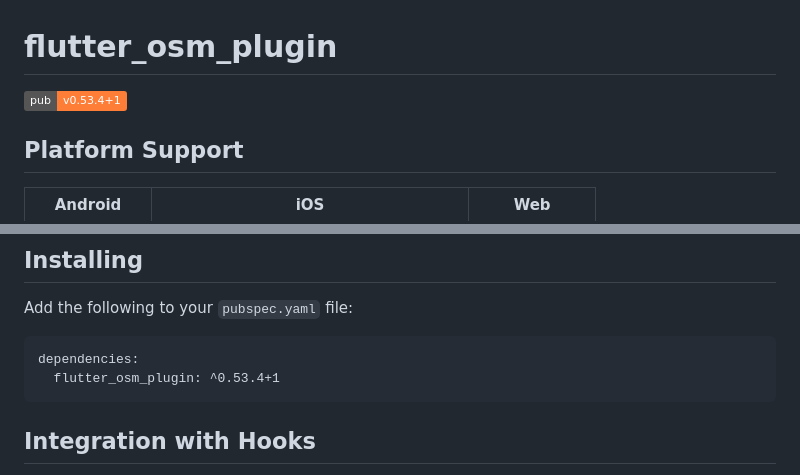
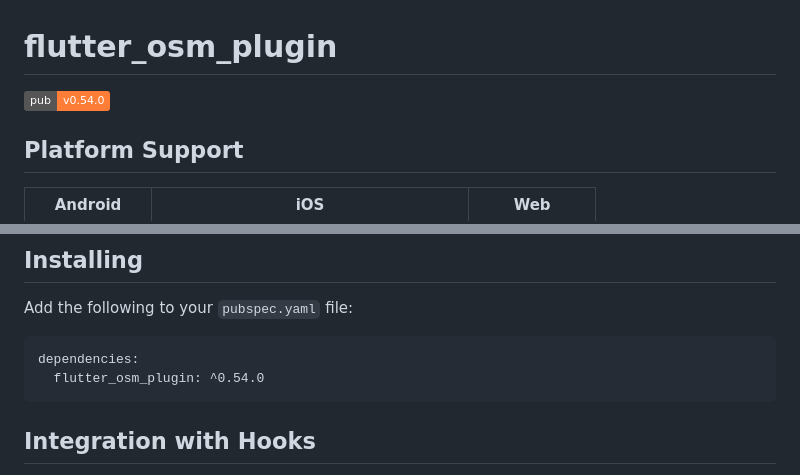
Before and after one commit to liodali/osm_flutter, a Markdown page: README.md, 2 parts joined by grey strips. GitHub-like rendering; badges without logos.

```diff
--- a/README.md
+++ b/README.md
@@ -1,5 +1,5 @@
 # flutter_osm_plugin
-![pub](https://img.shields.io/badge/pub-v0.53.4%2B1-orange)
+![pub](https://img.shields.io/badge/pub-v0.54.0-orange)
 
 
 ## Platform Support
@@ -44,7 +44,7 @@
 Add the following to your `pubspec.yaml` file:
 
     dependencies:
-      flutter_osm_plugin: ^0.53.4+1
+      flutter_osm_plugin: ^0.54.0
 
 
 
```
